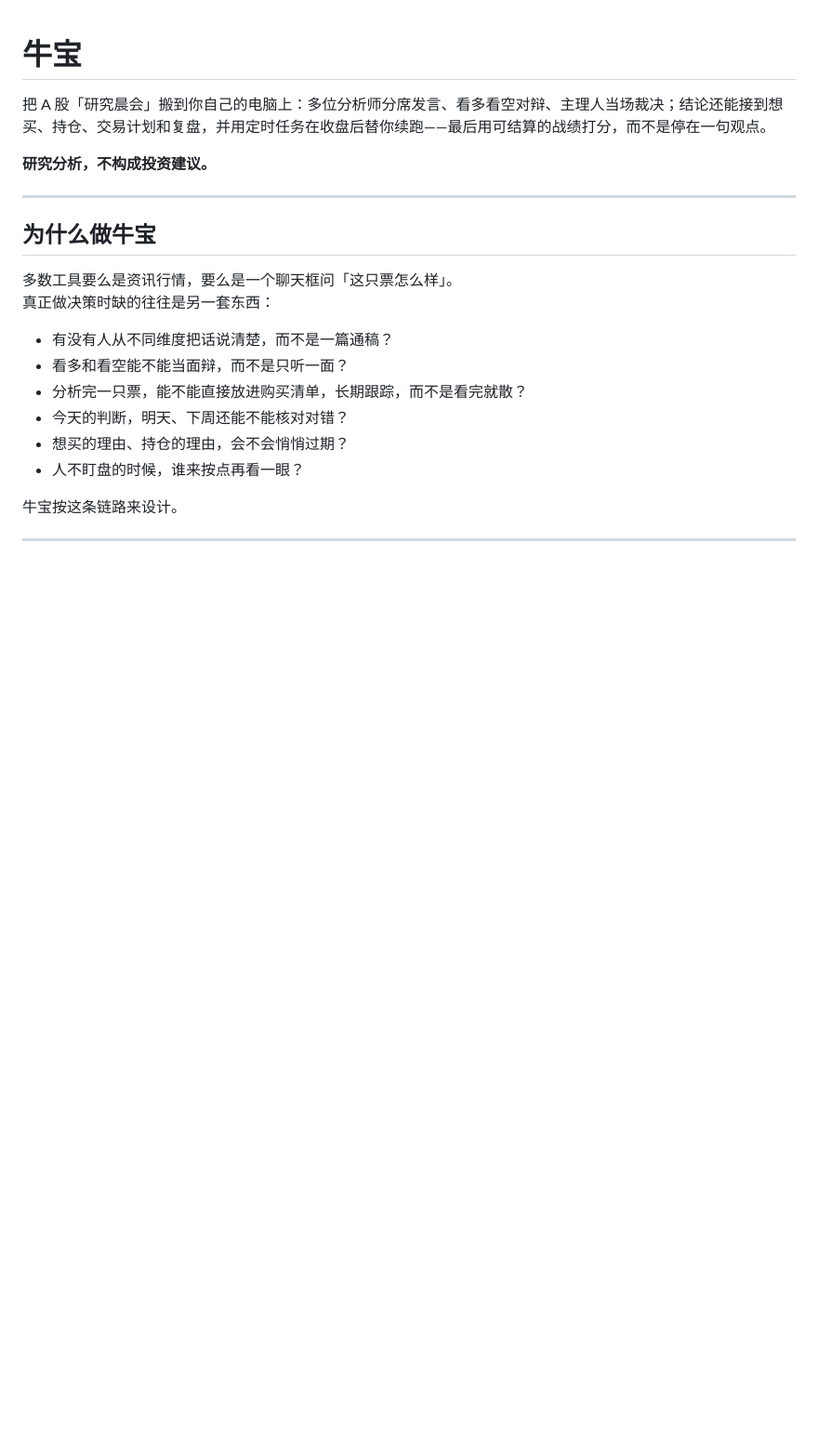
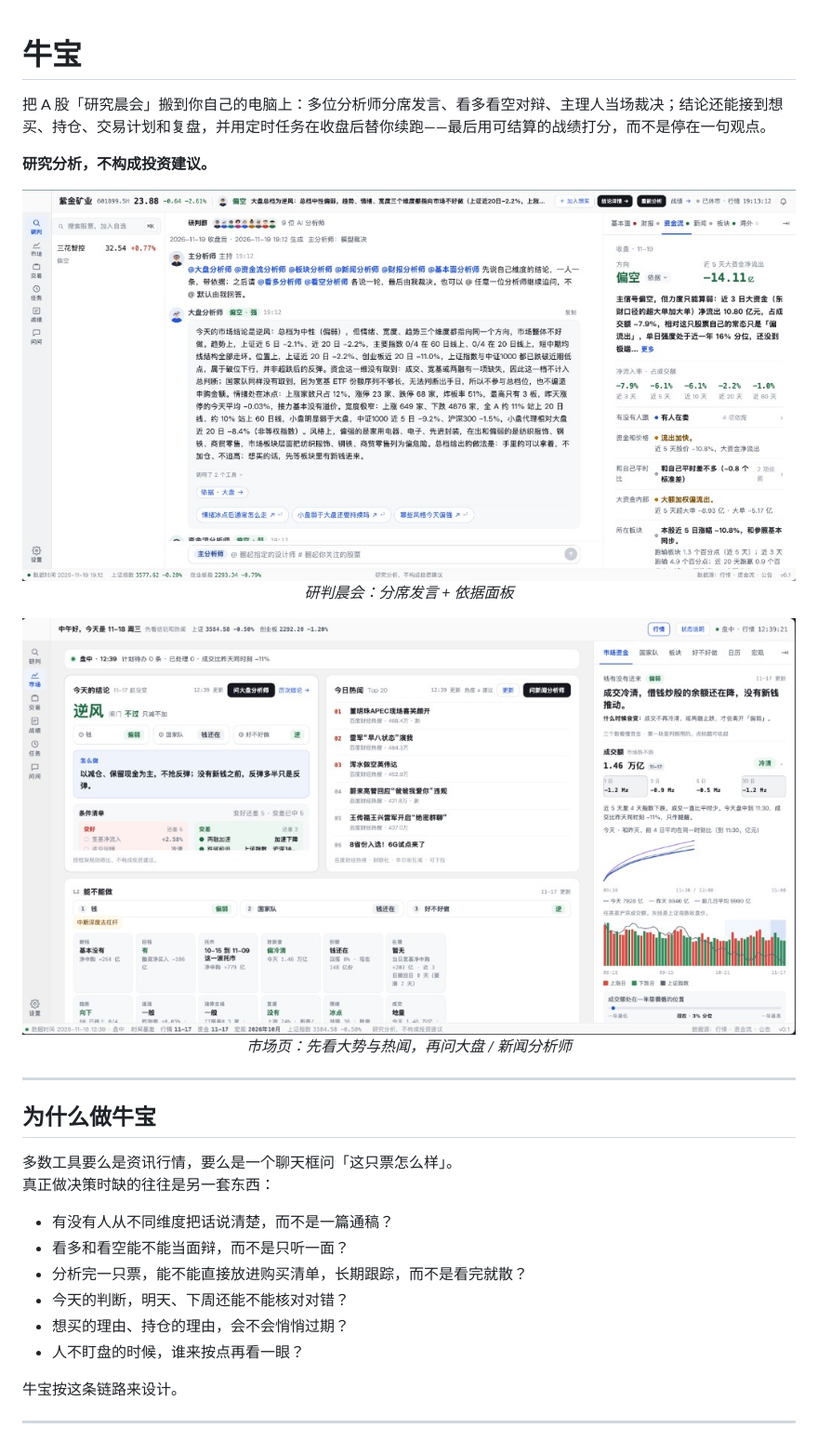
Before and after one commit to sunnyingit/go-deepseek-harness, a Markdown page: README.md, the part around one of its changes. Shown at 93% size. GitHub-like rendering; pictures changed too: docs/images/diagnose-morning-meeting.jpg (added), docs/images/market-overview.png (added); blank space fills up the shorter version.

```diff
--- a/README.md
+++ b/README.md
@@ -3,6 +3,18 @@
 把 A 股「研究晨会」搬到你自己的电脑上：多位分析师分席发言、看多看空对辩、主理人当场裁决；结论还能接到想买、持仓、交易计划和复盘，并用定时任务在收盘后替你续跑——最后用可结算的战绩打分，而不是停在一句观点。
 
 **研究分析，不构成投资建议。**
+
+<p align="center">
+  <img src="docs/images/diagnose-morning-meeting.jpg" alt="研判晨会：多分析师分席发言，右侧同步看资金流等依据" width="920" />
+  <br />
+  <em>研判晨会：分席发言 + 依据面板</em>
+</p>
+
+<p align="center">
+  <img src="docs/images/market-overview.png" alt="市场页：今天的结论、热闻、资金与条件清单" width="920" />
+  <br />
+  <em>市场页：先看大势与热闻，再问大盘 / 新闻分析师</em>
+</p>
 
 ---
 
```
Also changed, not shown: other parts of README.md (+13 -1 lines), docs/images/ask-scheduled-report.png (added), docs/images/scheduled-tasks.png (added).
